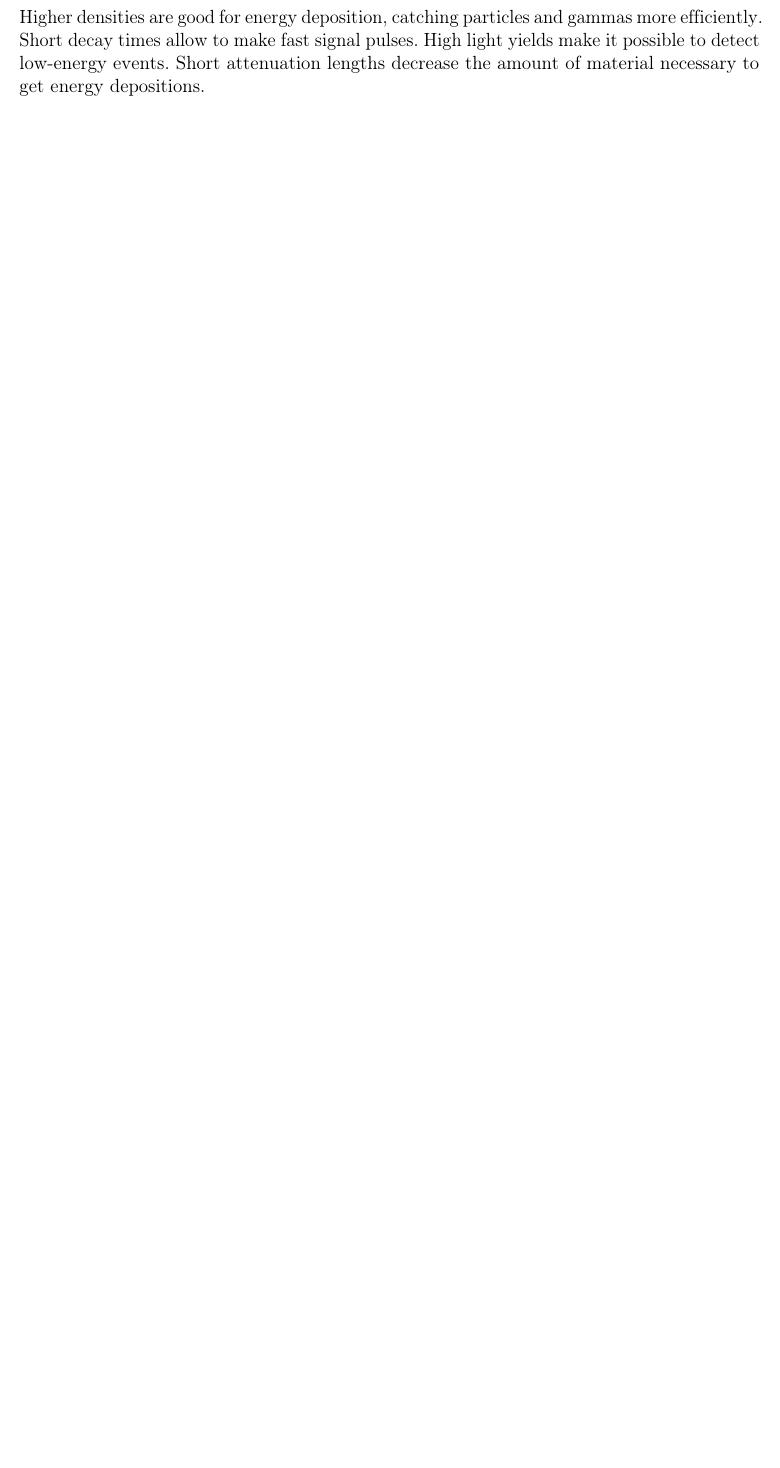
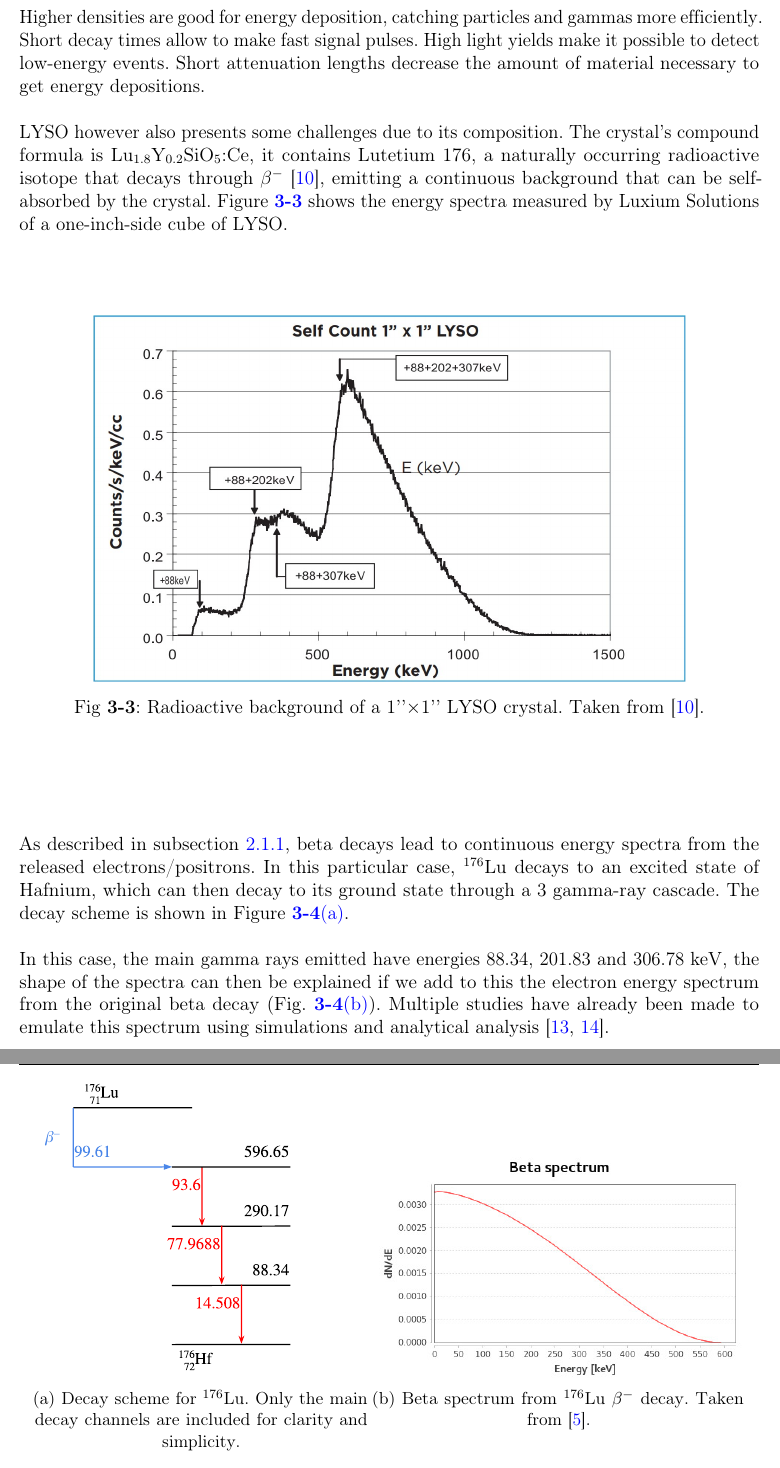
Before and after one commit to andresfelipe29/Bachelor_thesis, a LaTeX thesis (thesis.tex, which reads chapters/detector_description.tex): part of page 28 of 48 before the commit and two parts of pages 28 and 29 of 50 after it, the two joined at a grey line, cut so that both start at the same text, the shorter picture padded with empty space. Compiled offline with pdfLaTeX.

Commit message:
introducing LYSO radioactivity

```diff
--- a/chapters/detector_description.tex
+++ b/chapters/detector_description.tex
@@ -58,6 +58,34 @@ Up until now, due to how affordable and malleable they can be, only plastic scin
 \end{table}
 
 Higher densities are good for energy deposition, catching particles and gammas more efficiently. Short decay times allow to make fast signal pulses. High light yields make it possible to detect low-energy events. Short attenuation lengths decrease the amount of material necessary to get energy depositions.
+
+LYSO however also presents some challenges due to its composition. The crystal's compound formula is Lu$_{1.8}$Y$_{0.2}$SiO$_5$:Ce, it contains Lutetium 176, a naturally occurring radioactive isotope that decays through $\beta^-$ \cite{Luxium_LYSO}, emitting a continuous background that can be self-absorbed by the crystal. Figure \ref{fig:LYSO_background} shows the energy spectra measured by Luxium Solutions of a one-inch-side cube of LYSO.
+
+\begin{figure}[H]
+  \centering
+  \includegraphics[width=0.8\textwidth]{Detector_description/LYSO-background.jpg}
+  \caption{Radioactive background of a 1''$\times$1'' LYSO crystal. Taken from \cite{Luxium_LYSO}.}
+  \label{fig:LYSO_background}
+\end{figure}
+
+As described in subsection \ref{sec:beta_decay}, beta decays lead to continuous energy spectra from the released electrons/positrons. In this particular case, $^{176}$Lu decays to an excited state of Hafnium, which can then decay to its ground state through a 3 gamma-ray cascade. The decay scheme is shown in Figure \ref{sfig:176Lu}.
+
+In this case, the main gamma rays emitted have energies 88.34, 201.83 and 306.78 \unit{\kilo\eV}, the shape of the spectra can then be explained if we add to this the electron energy spectrum from the original beta decay (Fig. \ref{sfig:176Lu_beta_spectra}). Multiple studies have already been made to emulate this spectrum using simulations and analytical analysis \cite{LYSO_background,LYSO_background_Geant4}.
+
+\begin{figure}[H]
+  \centering
+  \begin{subfigure}[t]{0.45\textwidth}
+    \includegraphics[width=0.8\textwidth]{Detector_description/176Lu-decay.pdf}
+    \caption{\label{sfig:176Lu}Decay scheme for $^{176}$Lu. Only the main decay channels are included for clarity and simplicity.}
+  \end{subfigure}
+  \begin{subfigure}[t]{0.5\textwidth}
+    \includegraphics[width=\textwidth]{Detector_description/176Lu-beta-spectrum.jpg}
+    \caption{\label{sfig:176Lu_beta_spectra}Beta spectrum from $^{176}$Lu $\beta^-$ decay. Taken from \cite{IAEA}.}
+  \end{subfigure}
+  \caption{\label{fig:LYSO_decay}}
+\end{figure}
+
+These considerations will become important in Chapter \ref{chap:measurements}, where some odd features are found in the measured spectra with various electronic systems.
 
 \section{Power Consumption}
 
```
Also changed, not shown: bibliography.bib (+21 -0 lines), chapters/measurements.tex (+1 -1 lines), chapters/physical_aspects.tex (+1 -1 lines), figures/Detector_description/176Lu-beta-spectrum.jpg (added), figures/Detector_description/176Lu-decay.pdf (added), figures/Detector_description/LYSO-background.jpg (added), chapters/detector_description.tex (4 more changed lines).
